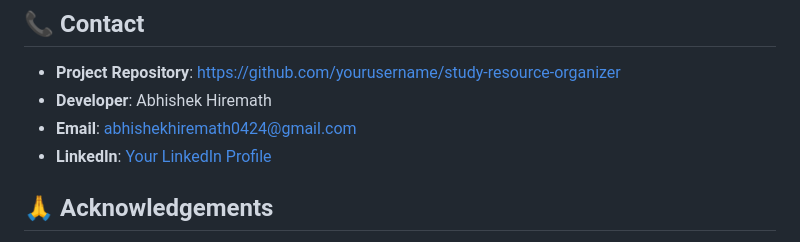
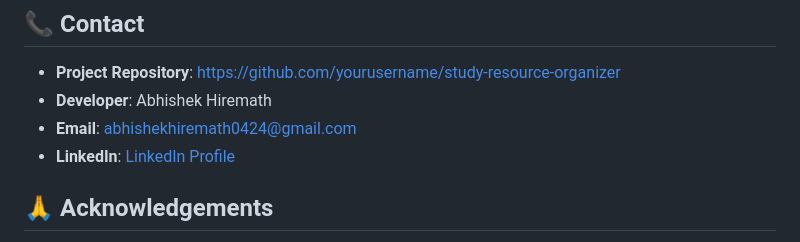
Before and after one commit to Savyasachi-2005/Student-Study-Organiser, a Markdown page: README.md, the part around the change. GitHub-like rendering.

```diff
--- a/README.md
+++ b/README.md
@@ -190,7 +190,7 @@ This project is licensed under the MIT License - see the [LICENSE](LICENSE) file
 - **Project Repository**: [https://github.com/yourusername/study-resource-organizer](https://github.com/Savyasachi-2005/Student-Study-Organiser)
 - **Developer**: Abhishek Hiremath
 - **Email**: abhishekhiremath0424@gmail.com
-- **LinkedIn**: [Your LinkedIn Profile](https://www.linkedin.com/in/abhishek-hiremath-3020692a3/)
+- **LinkedIn**: [LinkedIn Profile](https://www.linkedin.com/in/abhishek-hiremath-3020692a3/)
 
 ## 🙏 Acknowledgements
 
```
